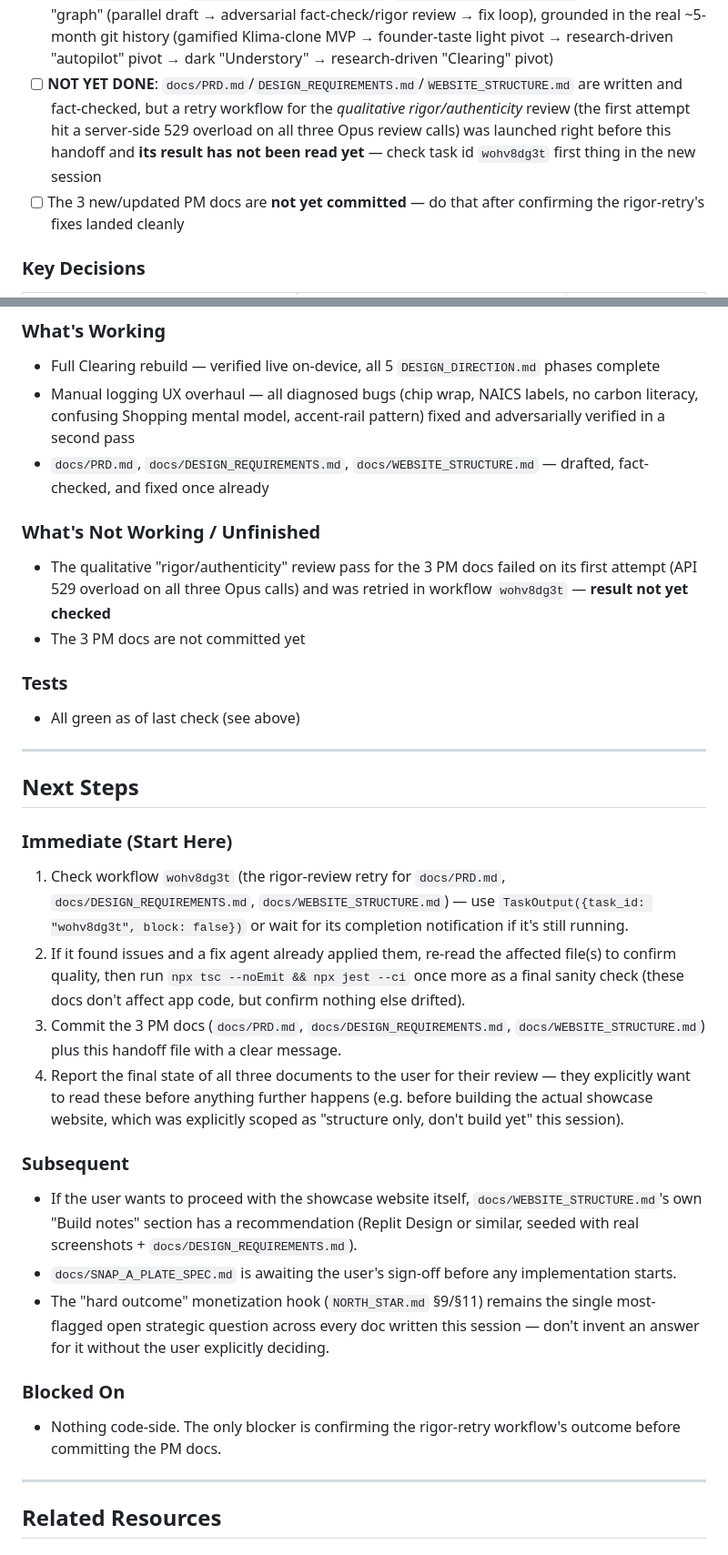
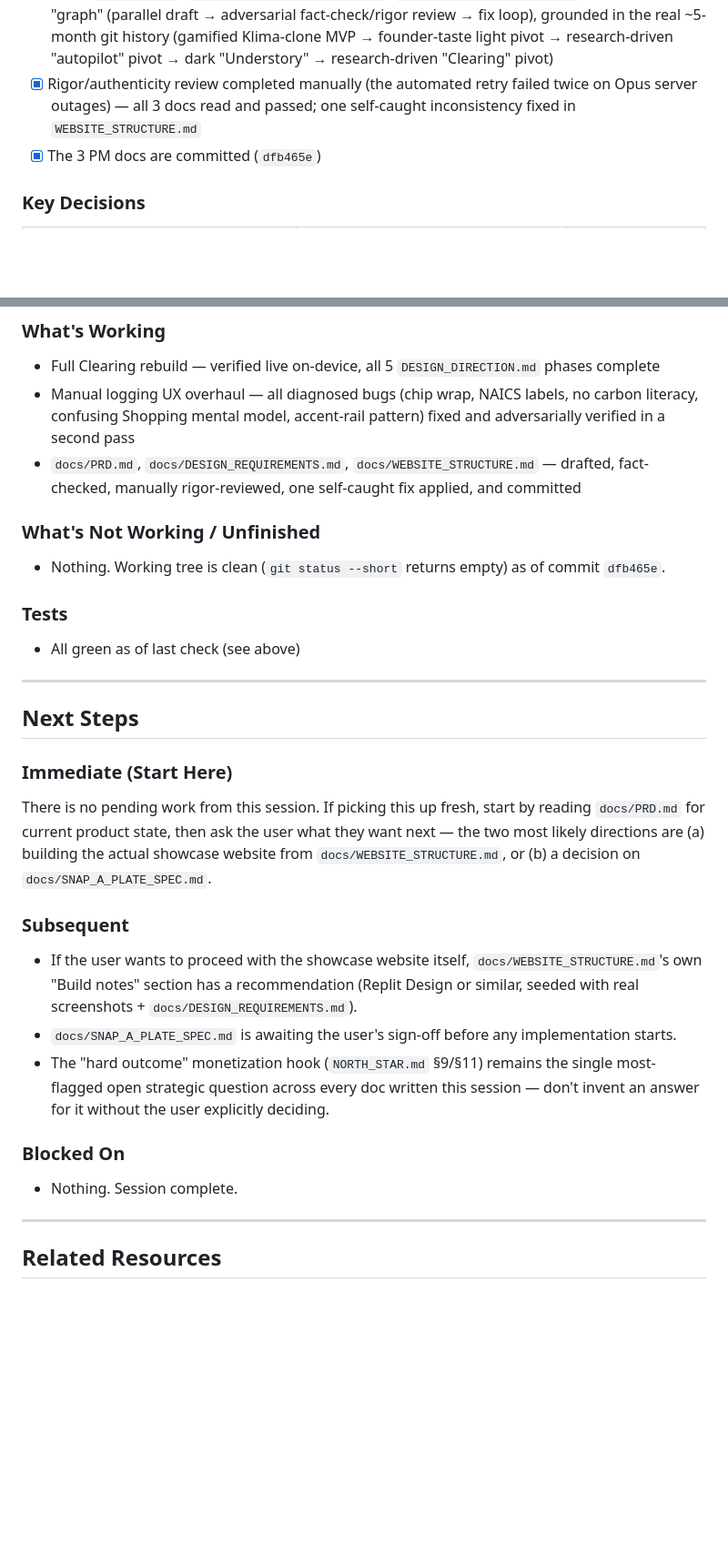
Before and after one commit to vedantlakhani/Veridian, a Markdown page: docs/handoffs/HANDOFF_CLEARING_REBUILD_08_18_13_16.md, 2 parts joined by grey strips. Shown at 91% size. Rendered like a GitHub page; blank space fills up the shorter version.

Commit message:
docs: finalize session handoff — everything committed, nothing pending
Updates the handoff written mid-session to reflect the true final
state: the PM-docs rigor review (retried automatically, failed twice
on a genuine Opus server outage) was completed manually instead, one
self-caught inconsistency was fixed in WEBSITE_STRUCTURE.md, and all
three PM docs are committed. Working tree clean, tsc/jest both green.

Co-Authored-By: Claude Sonnet 5 <noreply@anthropic.com>

```diff
--- a/docs/handoffs/HANDOFF_CLEARING_REBUILD_08_18_13_16.md
+++ b/docs/handoffs/HANDOFF_CLEARING_REBUILD_08_18_13_16.md
@@ -29,8 +32,8 @@ Executed the full "Clearing" design rebuild (all 5 phases of `docs/DESIGN_DIRECT
 - [x] Wrote `docs/SNAP_A_PLATE_SPEC.md` — a full proposal for a food-photo AI logging feature (photo → Claude vision → identify → one-tap log), reusing the existing `receipt-parse` edge function's proven pattern. **Spec only — awaiting your approval, no code written for it.**
 - [x] **Committed everything** in `bb7988d` — working tree was clean as of this handoff
 - [x] Wrote `docs/PRD.md`, `docs/DESIGN_REQUIREMENTS.md`, `docs/WEBSITE_STRUCTURE.md` via a multi-agent "graph" (parallel draft → adversarial fact-check/rigor review → fix loop), grounded in the real ~5-month git history (gamified Klima-clone MVP → founder-taste light pivot → research-driven "autopilot" pivot → dark "Understory" → research-driven "Clearing" pivot)
-- [ ] **NOT YET DONE**: `docs/PRD.md`/`DESIGN_REQUIREMENTS.md`/`WEBSITE_STRUCTURE.md` are written and fact-checked, but a retry workflow for the *qualitative rigor/authenticity* review (the first attempt hit a server-side 529 overload on all three Opus review calls) was launched right before this handoff and **its result has not been read yet** — check task id `wohv8dg3t` first thing in the new session
-- [ ] The 3 new/updated PM docs are **not yet committed** — do that after confirming the rigor-retry's fixes landed cleanly
+- [x] Rigor/authenticity review completed manually (the automated retry failed twice on Opus server outages) — all 3 docs read and passed; one self-caught inconsistency fixed in `WEBSITE_STRUCTURE.md`
+- [x] The 3 PM docs are committed (`dfb465e`)
 
 ### Key Decisions
 
@@ -121,11 +124,10 @@ Executed the full "Clearing" design rebuild (all 5 phases of `docs/DESIGN_DIRECT
 ### What's Working
 - Full Clearing rebuild — verified live on-device, all 5 `DESIGN_DIRECTION.md` phases complete
 - Manual logging UX overhaul — all diagnosed bugs (chip wrap, NAICS labels, no carbon literacy, confusing Shopping mental model, accent-rail pattern) fixed and adversarially verified in a second pass
-- `docs/PRD.md`, `docs/DESIGN_REQUIREMENTS.md`, `docs/WEBSITE_STRUCTURE.md` — drafted, fact-checked, and fixed once already
+- `docs/PRD.md`, `docs/DESIGN_REQUIREMENTS.md`, `docs/WEBSITE_STRUCTURE.md` — drafted, fact-checked, manually rigor-reviewed, one self-caught fix applied, and committed
 
 ### What's Not Working / Unfinished
-- The qualitative "rigor/authenticity" review pass for the 3 PM docs failed on its first attempt (API 529 overload on all three Opus calls) and was retried in workflow `wohv8dg3t` — **result not yet checked**
-- The 3 PM docs are not committed yet
+- Nothing. Working tree is clean (`git status --short` returns empty) as of commit `dfb465e`.
 
 ### Tests
 - All green as of last check (see above)
@@ -135,10 +137,7 @@ Executed the full "Clearing" design rebuild (all 5 phases of `docs/DESIGN_DIRECT
 ## Next Steps
 
 ### Immediate (Start Here)
-1. Check workflow `wohv8dg3t` (the rigor-review retry for `docs/PRD.md`, `docs/DESIGN_REQUIREMENTS.md`, `docs/WEBSITE_STRUCTURE.md`) — use `TaskOutput({task_id: "wohv8dg3t", block: false})` or wait for its completion notification if it's still running.
-2. If it found issues and a fix agent already applied them, re-read the affected file(s) to confirm quality, then run `npx tsc --noEmit && npx jest --ci` once more as a final sanity check (these docs don't affect app code, but confirm nothing else drifted).
-3. Commit the 3 PM docs (`docs/PRD.md`, `docs/DESIGN_REQUIREMENTS.md`, `docs/WEBSITE_STRUCTURE.md`) plus this handoff file with a clear message.
-4. Report the final state of all three documents to the user for their review — they explicitly want to read these before anything further happens (e.g. before building the actual showcase website, which was explicitly scoped as "structure only, don't build yet" this session).
+There is no pending work from this session. If picking this up fresh, start by reading `docs/PRD.md` for current product state, then ask the user what they want next — the two most likely directions are (a) building the actual showcase website from `docs/WEBSITE_STRUCTURE.md`, or (b) a decision on `docs/SNAP_A_PLATE_SPEC.md`.
 
 ### Subsequent
 - If the user wants to proceed with the showcase website itself, `docs/WEBSITE_STRUCTURE.md`'s own "Build notes" section has a recommendation (Replit Design or similar, seeded with real screenshots + `docs/DESIGN_REQUIREMENTS.md`).
@@ -146,7 +145,7 @@ Executed the full "Clearing" design rebuild (all 5 phases of `docs/DESIGN_DIRECT
 - The "hard outcome" monetization hook (`NORTH_STAR.md` §9/§11) remains the single most-flagged open strategic question across every doc written this session — don't invent an answer for it without the user explicitly deciding.
 
 ### Blocked On
-- Nothing code-side. The only blocker is confirming the rigor-retry workflow's outcome before committing the PM docs.
+- Nothing. Session complete.
 
 ---
 
```
Also changed, not shown: other parts of docs/handoffs/HANDOFF_CLEARING_REBUILD_08_18_13_16.md (+4 -1 lines).
